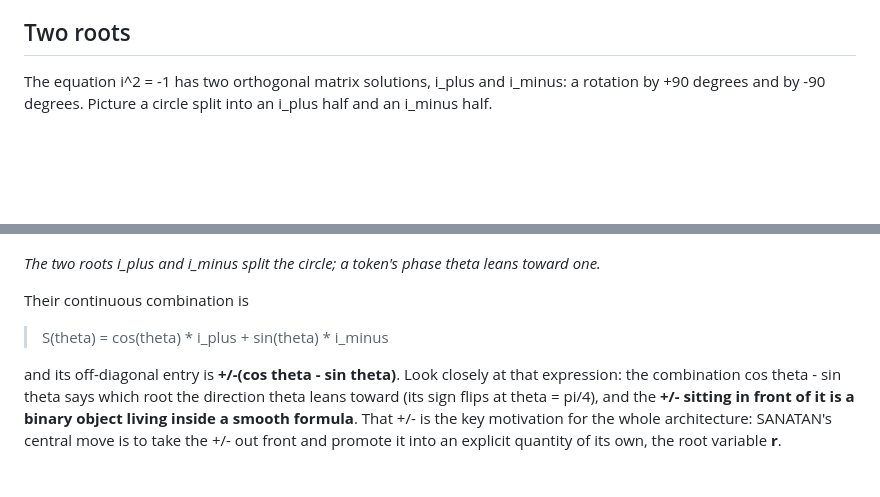
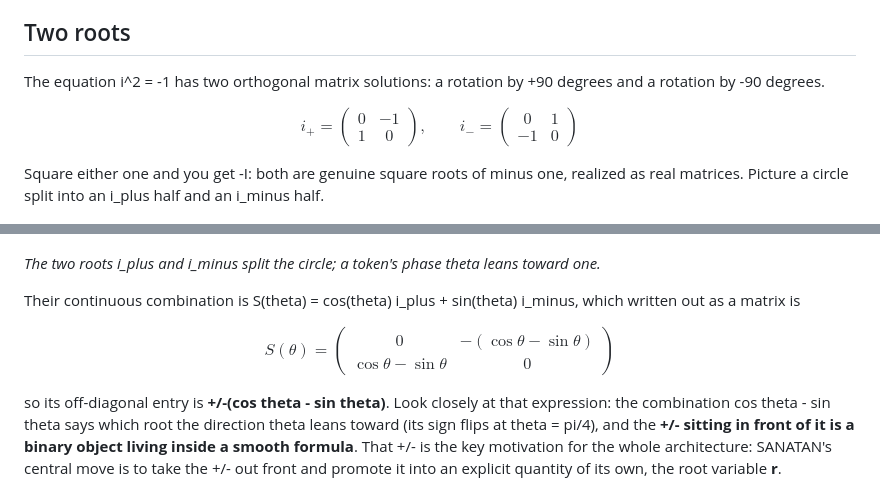
Before and after one commit to bhargavpatel431997/sanatan-attention, a Markdown page: docs/MOTIVATION.md, 2 parts joined by grey strips. Drawn GitHub-style; blank space fills up the shorter version.

Commit message:
motivation: show the actual 2x2 matrices for i_plus, i_minus, and S(theta)
Readers now see the two roots written out and the +/-(cos theta - sin theta)
sitting on the off-diagonal of S(theta), instead of taking the names on faith.

Co-Authored-By: Claude Fable 5 <noreply@anthropic.com>
Claude-Session: https://claude.ai/code/session_015HoMpxFKkcCDfjkxgE3iiM

```diff
--- a/docs/MOTIVATION.md
+++ b/docs/MOTIVATION.md
@@ -5,19 +5,24 @@ each dimension of a token softly picks one. Everything else follows from that.
 
 ## Two roots
 
-The equation i^2 = -1 has two orthogonal matrix solutions, i_plus and i_minus: a rotation
-by +90 degrees and by -90 degrees. Picture a circle split into an i_plus half and an
-i_minus half.
+The equation i^2 = -1 has two orthogonal matrix solutions: a rotation by +90 degrees
+and a rotation by -90 degrees.
+
+$$i_+ = \begin{pmatrix} 0 & -1 \\ 1 & 0 \end{pmatrix}, \qquad i_- = \begin{pmatrix} 0 & 1 \\ -1 & 0 \end{pmatrix}$$
+
+Square either one and you get -I: both are genuine square roots of minus one, realized
+as real matrices. Picture a circle split into an i_plus half and an i_minus half.
 
 <p align="center"><img src="media/image1.png" width="320" alt="The two roots split the circle"></p>
 
 *The two roots i_plus and i_minus split the circle; a token's phase theta leans toward one.*
 
-Their continuous combination is
+Their continuous combination is S(theta) = cos(theta) i_plus + sin(theta) i_minus,
+which written out as a matrix is
 
-> S(theta) = cos(theta) * i_plus + sin(theta) * i_minus
+$$S(\theta) = \begin{pmatrix} 0 & -(\cos\theta - \sin\theta) \\ \cos\theta - \sin\theta & 0 \end{pmatrix}$$
 
-and its off-diagonal entry is **+/-(cos theta - sin theta)**. Look closely at that
+so its off-diagonal entry is **+/-(cos theta - sin theta)**. Look closely at that
 expression: the combination cos theta - sin theta says which root the direction theta
 leans toward (its sign flips at theta = pi/4), and the **+/- sitting in front of it is a
 binary object living inside a smooth formula**. That +/- is the key motivation for the
```
